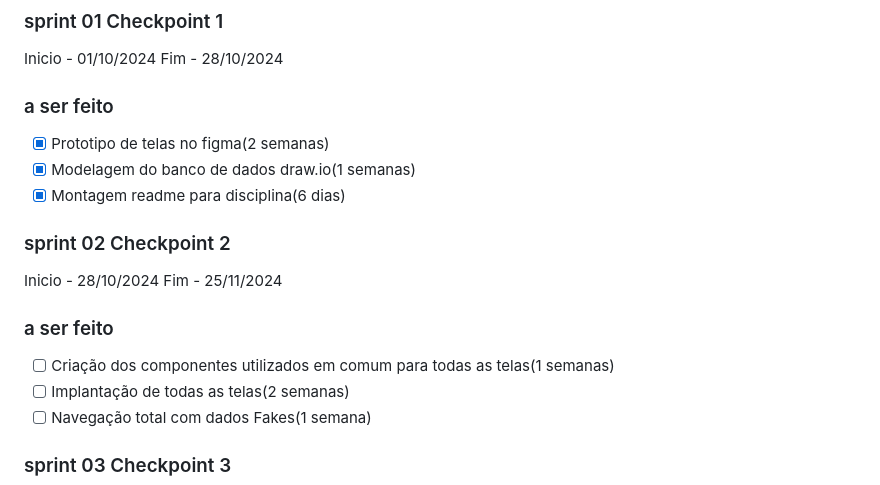
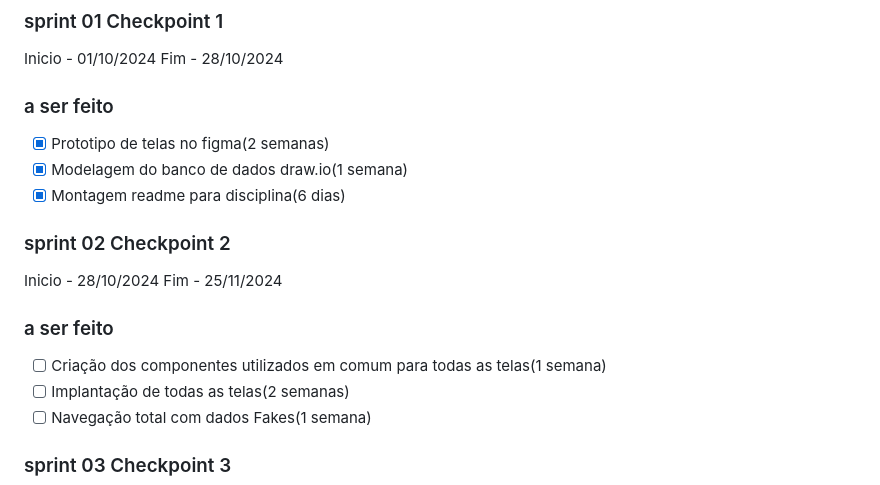
Before and after one commit to dominguesVini/HubGest, a Markdown page: README.md, the part around the change. Rendered like a GitHub page.

```diff
--- a/README.md
+++ b/README.md
@@ -31,14 +31,14 @@ O **HubGest** é uma plataforma de gestão corporativa voltada para funcionário
    Fim    - 28/10/2024
    ### a ser feito
    - [X] Prototipo de telas no figma(2 semanas)
-   - [X] Modelagem do banco de dados draw.io(1 semanas)
+   - [X] Modelagem do banco de dados draw.io(1 semana)
    - [X] Montagem readme para disciplina(6 dias)
 
 ### sprint 02 Checkpoint 2
    Inicio - 28/10/2024
    Fim    - 25/11/2024
    ### a ser feito
-   - [ ] Criação dos componentes utilizados em comum para todas as telas(1 semanas)
+   - [ ] Criação dos componentes utilizados em comum para todas as telas(1 semana)
    - [ ] Implantação de todas as telas(2 semanas)
    - [ ] Navegação total com dados Fakes(1 semana)
 
```
